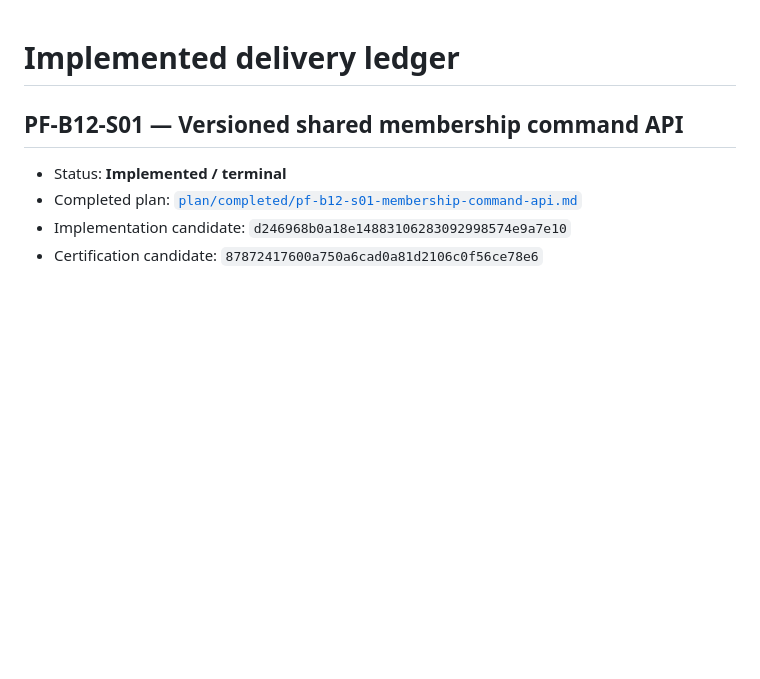
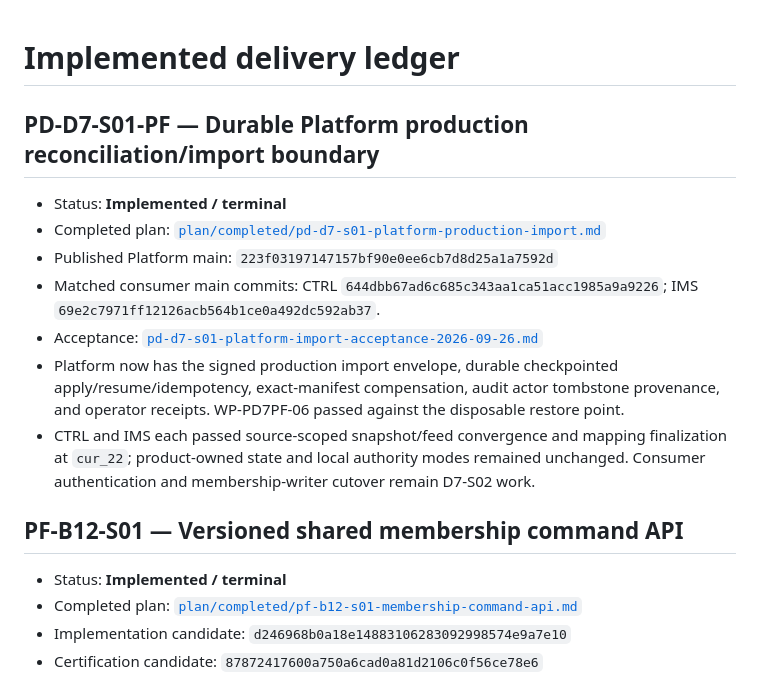
Before and after one commit to Onellan/tockrPlatform, a Markdown page: docs/implementation/IMPLEMENTED.md, the part around the change. Rendered like a GitHub page; blank space fills up the shorter version.

Commit message:
Record published D7 Platform acceptance

```diff
--- a/docs/implementation/IMPLEMENTED.md
+++ b/docs/implementation/IMPLEMENTED.md
@@ -1,4 +1,14 @@
 # Implemented delivery ledger
+
+## PD-D7-S01-PF — Durable Platform production reconciliation/import boundary
+
+- Status: **Implemented / terminal**
+- Completed plan: [`plan/completed/pd-d7-s01-platform-production-import.md`](../../plan/completed/pd-d7-s01-platform-production-import.md)
+- Published Platform main: `223f03197147157bf90e0ee6cb7d8d25a1a7592d`
+- Matched consumer main commits: CTRL `644dbb67ad6c685c343aa1ca51acc1985a9a9226`; IMS `69e2c7971ff12126acb564b1ce0a492dc592ab37`.
+- Acceptance: [`pd-d7-s01-platform-import-acceptance-2026-09-26.md`](pd-d7-s01-platform-import-acceptance-2026-09-26.md)
+- Platform now has the signed production import envelope, durable checkpointed apply/resume/idempotency, exact-manifest compensation, audit actor tombstone provenance, and operator receipts. WP-PD7PF-06 passed against the disposable restore point.
+- CTRL and IMS each passed source-scoped snapshot/feed convergence and mapping finalization at `cur_22`; product-owned state and local authority modes remained unchanged. Consumer authentication and membership-writer cutover remain D7-S02 work.
 
 ## PF-B12-S01 — Versioned shared membership command API
 
```
Also changed, not shown: plan/completed/pd-d7-s01-platform-production-import.md (+1 -1 lines).
